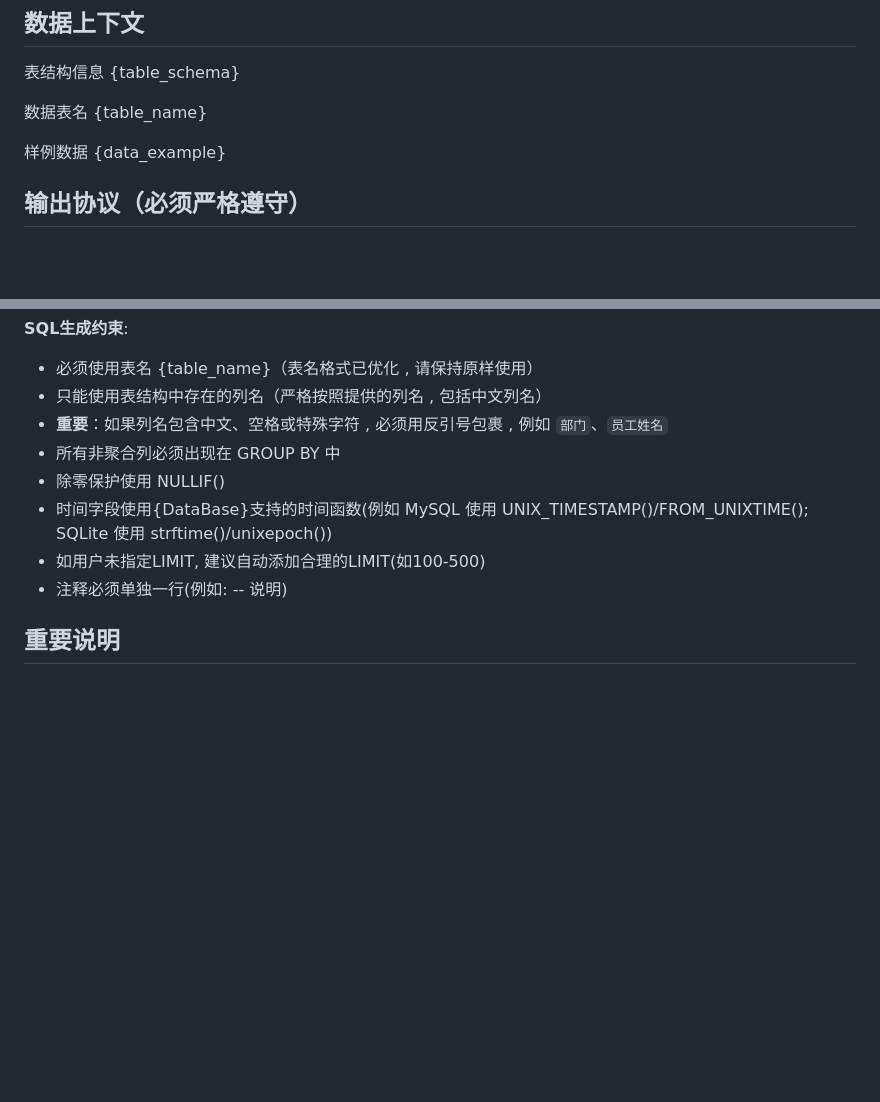
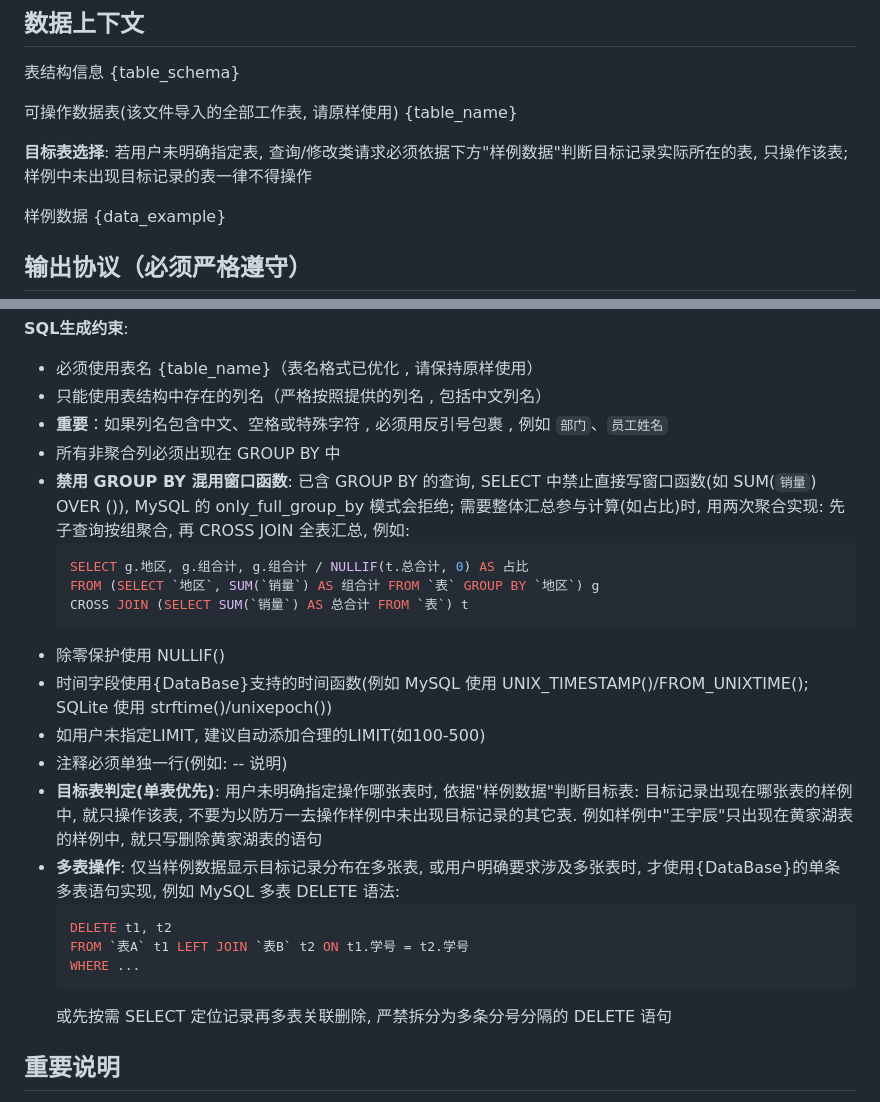
Before and after one commit to CaiFuLei007/chat-excel, a Markdown page: svc_ai_service/prompt_template/analyze_prompt.md, 2 parts joined by grey strips. GitHub-like rendering; blank space fills up the shorter version.

Commit message:
feat: 分析提示词补充目标表单表优先判定与多表删除/窗口函数禁用约束, 避免模型误操作其它表或生成被 ONLY_FULL_GROUP_BY 拒绝的 SQL

````diff
--- a/svc_ai_service/prompt_template/analyze_prompt.md
+++ b/svc_ai_service/prompt_template/analyze_prompt.md
@@ -46,8 +46,10 @@
 表结构信息
 {table_schema}
 
-数据表名
+可操作数据表(该文件导入的全部工作表, 请原样使用)
 {table_name}
+
+**目标表选择**: 若用户未明确指定表, 查询/修改类请求必须依据下方"样例数据"判断目标记录实际所在的表, 只操作该表; 样例中未出现目标记录的表一律不得操作
 
 样例数据
 {data_example}
@@ -126,10 +128,24 @@
 - 只能使用表结构中存在的列名（严格按照提供的列名 , 包括中文列名）
 - **重要**：如果列名包含中文、空格或特殊字符 , 必须用反引号包裹 , 例如 `部门`、`员工姓名`
 - 所有非聚合列必须出现在 GROUP BY 中
+- **禁用 GROUP BY 混用窗口函数**: 已含 GROUP BY 的查询, SELECT 中禁止直接写窗口函数(如 SUM(`销量`) OVER ()), MySQL 的 only_full_group_by 模式会拒绝; 需要整体汇总参与计算(如占比)时, 用两次聚合实现: 先子查询按组聚合, 再 CROSS JOIN 全表汇总, 例如:
+  ```sql
+  SELECT g.地区, g.组合计, g.组合计 / NULLIF(t.总合计, 0) AS 占比
+  FROM (SELECT `地区`, SUM(`销量`) AS 组合计 FROM `表` GROUP BY `地区`) g
+  CROSS JOIN (SELECT SUM(`销量`) AS 总合计 FROM `表`) t
+  ```
 - 除零保护使用 NULLIF()
 - 时间字段使用{DataBase}支持的时间函数(例如 MySQL 使用 UNIX_TIMESTAMP()/FROM_UNIXTIME(); SQLite 使用 strftime()/unixepoch())
 - 如用户未指定LIMIT, 建议自动添加合理的LIMIT(如100-500)
 - 注释必须单独一行(例如: -- 说明)
+- **目标表判定(单表优先)**: 用户未明确指定操作哪张表时, 依据"样例数据"判断目标表: 目标记录出现在哪张表的样例中, 就只操作该表, 不要为以防万一去操作样例中未出现目标记录的其它表. 例如样例中"王宇辰"只出现在黄家湖表的样例中, 就只写删除黄家湖表的语句
+- **多表操作**: 仅当样例数据显示目标记录分布在多张表, 或用户明确要求涉及多张表时, 才使用{DataBase}的单条多表语句实现, 例如 MySQL 多表 DELETE 语法:
+  ```sql
+  DELETE t1, t2
+  FROM `表A` t1 LEFT JOIN `表B` t2 ON t1.学号 = t2.学号
+  WHERE ...
+  ```
+  或先按需 SELECT 定位记录再多表关联删除, 严禁拆分为多条分号分隔的 DELETE 语句
 
 ## 重要说明
 
````
